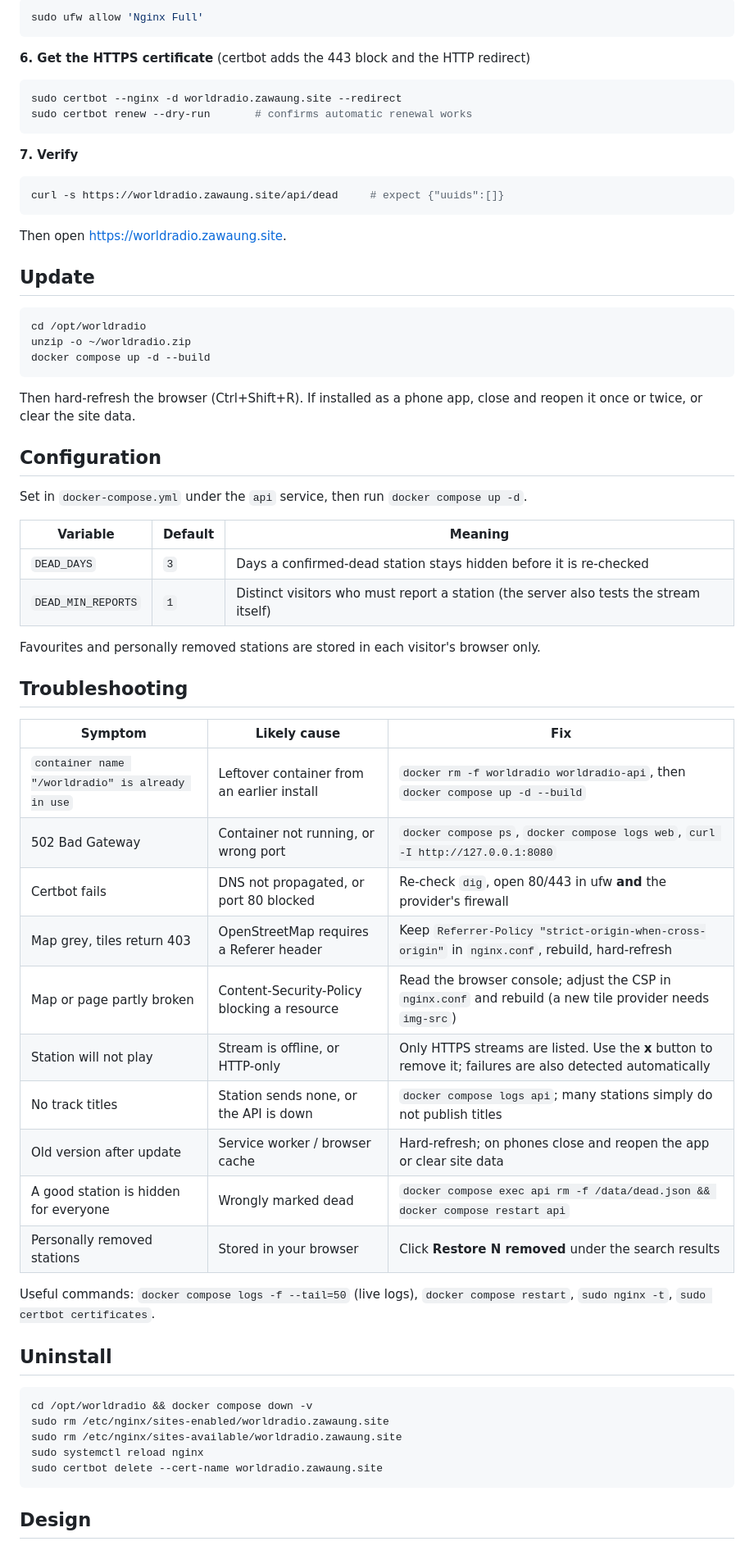
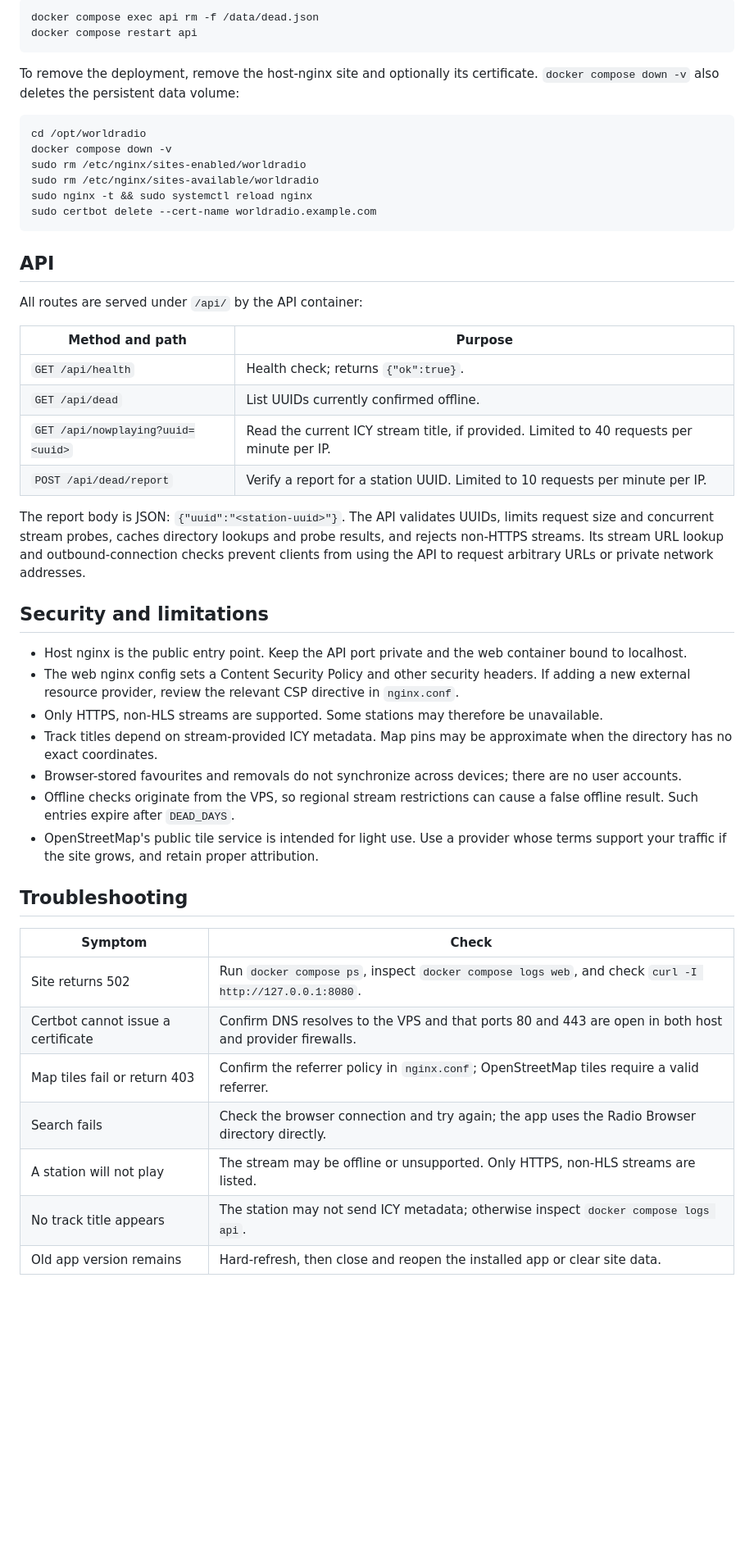
Before and after one commit to zawaung7791/worldradio, a Markdown page: README.md, the part around one of its changes. Shown at 82% size. GitHub-like rendering; blank space fills up the shorter version.

Commit message:
Regenerate project README documentation
Co-authored-by: zawaung7791 <385527+zawaung7791@users.noreply.github.com>

````diff
--- a/README.md
+++ b/README.md
@@ -64,70 +151,52 @@ sudo nginx -t && sudo systemctl reload nginx
 
 ```bash
-sudo ufw allow 'Nginx Full'
+docker compose exec api rm -f /data/dead.json
+docker compose restart api
 ```
 
-**6. Get the HTTPS certificate** (certbot adds the 443 block and the HTTP redirect)
-
-```bash
-sudo certbot --nginx -d worldradio.zawaung.site --redirect
-sudo certbot renew --dry-run       # confirms automatic renewal works
-```
-
-**7. Verify**
-
-```bash
-curl -s https://worldradio.zawaung.site/api/dead     # expect {"uuids":[]}
-```
-
-Then open <https://worldradio.zawaung.site>.
-
-## Update
+To remove the deployment, remove the host-nginx site and optionally its certificate. `docker compose down -v` also deletes the persistent data volume:
 
 ```bash
 cd /opt/worldradio
-unzip -o ~/worldradio.zip
-docker compose up -d --build
+docker compose down -v
+sudo rm /etc/nginx/sites-enabled/worldradio
+sudo rm /etc/nginx/sites-available/worldradio
+sudo nginx -t && sudo systemctl reload nginx
+sudo certbot delete --cert-name worldradio.example.com
 ```
 
-Then hard-refresh the browser (Ctrl+Shift+R). If installed as a phone app, close and reopen it once or twice, or clear the site data.
+## API
 
-## Configuration
+All routes are served under `/api/` by the API container:
 
-Set in `docker-compose.yml` under the `api` service, then run `docker compose up -d`.
+| Method and path | Purpose |
+|---|---|
+| `GET /api/health` | Health check; returns `{"ok":true}`. |
+| `GET /api/dead` | List UUIDs currently confirmed offline. |
+| `GET /api/nowplaying?uuid=<uuid>` | Read the current ICY stream title, if provided. Limited to 40 requests per minute per IP. |
+| `POST /api/dead/report` | Verify a report for a station UUID. Limited to 10 requests per minute per IP. |
 
-| Variable | Default | Meaning |
-|---|---|---|
-| `DEAD_DAYS` | `3` | Days a confirmed-dead station stays hidden before it is re-checked |
-| `DEAD_MIN_REPORTS` | `1` | Distinct visitors who must report a station (the server also tests the stream itself) |
+The report body is JSON: `{"uuid":"<station-uuid>"}`. The API validates UUIDs, limits request size and concurrent stream probes, caches directory lookups and probe results, and rejects non-HTTPS streams. Its stream URL lookup and outbound-connection checks prevent clients from using the API to request arbitrary URLs or private network addresses.
 
-Favourites and personally removed stations are stored in each visitor's browser only.
+## Security and limitations
+
+- Host nginx is the public entry point. Keep the API port private and the web container bound to localhost.
+- The web nginx config sets a Content Security Policy and other security headers. If adding a new external resource provider, review the relevant CSP directive in `nginx.conf`.
+- Only HTTPS, non-HLS streams are supported. Some stations may therefore be unavailable.
+- Track titles depend on stream-provided ICY metadata. Map pins may be approximate when the directory has no exact coordinates.
+- Browser-stored favourites and removals do not synchronize across devices; there are no user accounts.
+- Offline checks originate from the VPS, so regional stream restrictions can cause a false offline result. Such entries expire after `DEAD_DAYS`.
+- OpenStreetMap's public tile service is intended for light use. Use a provider whose terms support your traffic if the site grows, and retain proper attribution.
 
 ## Troubleshooting
 
-| Symptom | Likely cause | Fix |
-|---|---|---|
-| `container name "/worldradio" is already in use` | Leftover container from an earlier install | `docker rm -f worldradio worldradio-api`, then `docker compose up -d --build` |
-| 502 Bad Gateway | Container not running, or wrong port | `docker compose ps`, `docker compose logs web`, `curl -I http://127.0.0.1:8080` |
-| Certbot fails | DNS not propagated, or port 80 blocked | Re-check `dig`, open 80/443 in ufw **and** the provider's firewall |
-| Map grey, tiles return 403 | OpenStreetMap requires a Referer header | Keep `Referrer-Policy "strict-origin-when-cross-origin"` in `nginx.conf`, rebuild, hard-refresh |
-| Map or page partly broken | Content-Security-Policy blocking a resource | Read the browser console; adjust the CSP in `nginx.conf` and rebuild (a new tile provider needs `img-src`) |
-| Station will not play | Stream is offline, or HTTP-only | Only HTTPS streams are listed. Use the **x** button to remove it; failures are also detected automatically |
-| No track titles | Station sends none, or the API is down | `docker compose logs api`; many stations simply do not publish titles |
-| Old version after update | Service worker / browser cache | Hard-refresh; on phones close and reopen the app or clear site data |
-| A good station is hidden for everyone | Wrongly marked dead | `docker compose exec api rm -f /data/dead.json && docker compose restart api` |
-| Personally removed stations | Stored in your browser | Click **Restore N removed** under the search results |
+| Symptom | Check |
+|---|---|
+| Site returns 502 | Run `docker compose ps`, inspect `docker compose logs web`, and check `curl -I http://127.0.0.1:8080`. |
+| Certbot cannot issue a certificate | Confirm DNS resolves to the VPS and that ports 80 and 443 are open in both host and provider firewalls. |
+| Map tiles fail or return 403 | Confirm the referrer policy in `nginx.conf`; OpenStreetMap tiles require a valid referrer. |
+| Search fails | Check the browser connection and try again; the app uses the Radio Browser directory directly. |
+| A station will not play | The stream may be offline or unsupported. Only HTTPS, non-HLS streams are listed. |
+| No track title appears | The station may not send ICY metadata; otherwise inspect `docker compose logs api`. |
+| Old app version remains | Hard-refresh, then close and reopen the installed app or clear site data. |
 
-Useful commands: `docker compose logs -f --tail=50` (live logs), `docker compose restart`, `sudo nginx -t`, `sudo certbot certificates`.
-
-## Uninstall
-
-```bash
-cd /opt/worldradio && docker compose down -v
-sudo rm /etc/nginx/sites-enabled/worldradio.zawaung.site
-sudo rm /etc/nginx/sites-available/worldradio.zawaung.site
-sudo systemctl reload nginx
-sudo certbot delete --cert-name worldradio.zawaung.site
-```
-
-## Design
-
````
Also changed, not shown: other parts of README.md (+134 -150 lines).
